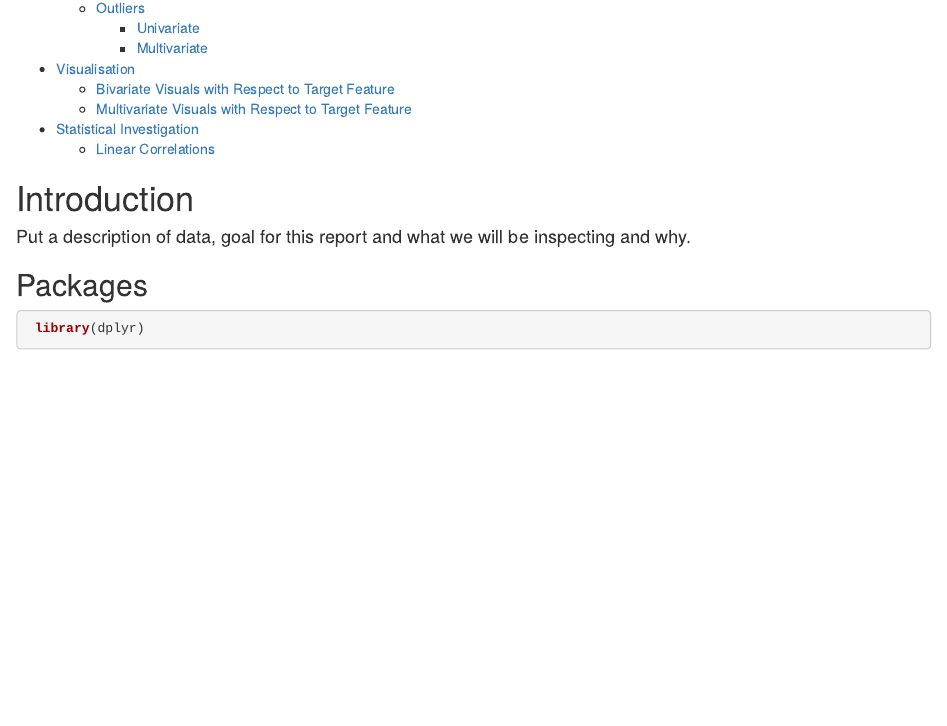
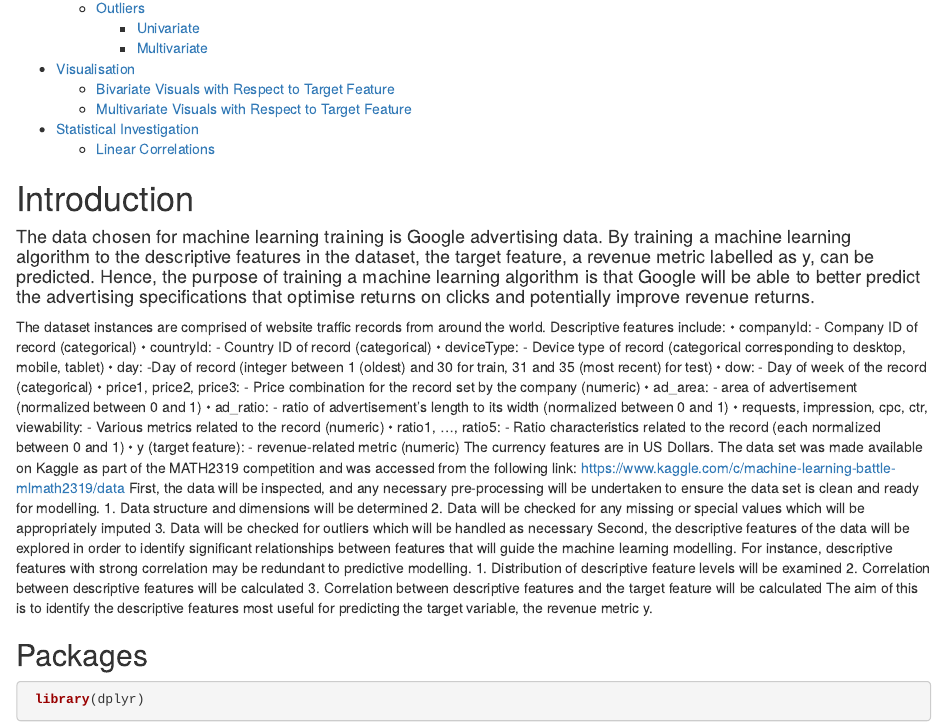
Before and after one commit to ApacheStark/Machine-Learning-Assign-1, an R Markdown document (MATH2319_Project_Phase1.Rmd): the page in a window 1100 px wide, from 330 px down. Rendered offline with R 4.5, knitr and Pandoc, with nearby package versions; some code elsewhere in the file could not run offline.

Commit message:
Update MATH2319_Project_Phase1.Rmd

````diff
--- a/MATH2319_Project_Phase1.Rmd
+++ b/MATH2319_Project_Phase1.Rmd
@@ -10,7 +10,32 @@ output:
 ---
 # Introduction
 
-#### Put a description of data, goal for this report and what we will be inspecting and why.
+#### The data chosen for machine learning training is Google advertising data. By training a machine learning algorithm to the descriptive features in the dataset, the target feature, a revenue metric labelled as y, can be predicted. Hence, the purpose of training a machine learning algorithm is that Google will be able to better predict the advertising specifications that optimise returns on clicks and potentially improve revenue returns.
+The dataset instances are comprised of website traffic records from around the world. Descriptive features include:
+•	companyId: - Company ID of record (categorical)
+•	countryId: - Country ID of record (categorical)
+•	deviceType: - Device type of record (categorical corresponding to desktop, mobile, tablet)
+•	day: -Day of record (integer between 1 (oldest) and 30 for train, 31 and 35 (most recent) for test)
+•	dow: - Day of week of the record (categorical)
+•	price1, price2, price3: - Price combination for the record set by the company (numeric)
+•	ad_area: - area of advertisement (normalized between 0 and 1)
+•	ad_ratio: - ratio of advertisement’s length to its width (normalized between 0 and 1)
+•	requests, impression, cpc, ctr, viewability: - Various metrics related to the record (numeric)
+•	ratio1, …, ratio5: - Ratio characteristics related to the record (each normalized between 0 and 1)
+•	y (target feature): - revenue-related metric (numeric)
+The currency features are in US Dollars.
+The data set was made available on Kaggle as part of the MATH2319 competition and was accessed from the following link:
+https://www.kaggle.com/c/machine-learning-battle-mlmath2319/data
+First, the data will be inspected, and any necessary pre-processing will be undertaken to ensure the data set is clean and ready for modelling.
+1.	Data structure and dimensions will be determined
+2.	Data will be checked for any missing or special values which will be appropriately imputed
+3.	Data will be checked for outliers which will be handled as necessary
+Second, the descriptive features of the data will be explored in order to identify significant relationships between features that will guide the machine learning modelling. For instance, descriptive features with strong correlation may be redundant to predictive modelling.
+1.	Distribution of descriptive feature levels will be examined
+2.	Correlation between descriptive features will be calculated
+3.	Correlation between descriptive features and the target feature will be calculated
+The aim of this is to identify the descriptive features most useful for predicting the target variable, the revenue metric y.
+
 
 ```{r setup, include=FALSE}
 knitr::opts_chunk$set(echo = TRUE)
````
